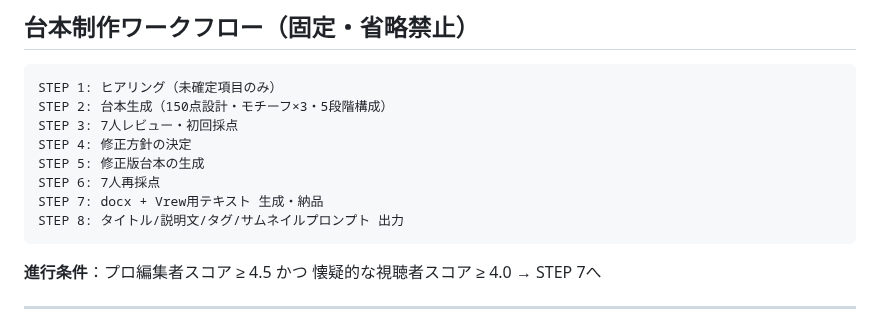
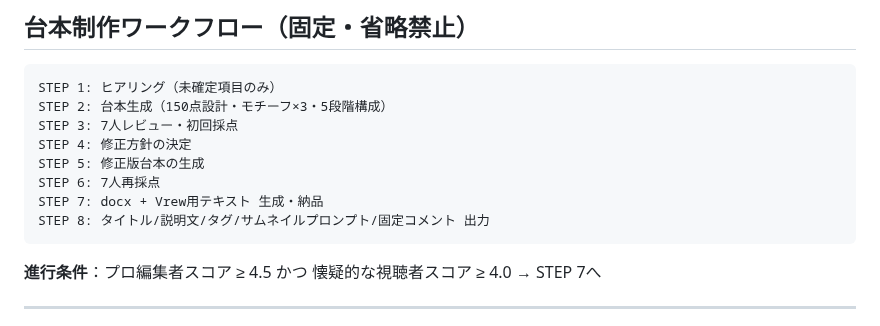
Before and after one commit to kokeko2ko-ui/my-project, a Markdown page: CLAUDE.md, the part around the change. Drawn GitHub-style.

````diff
--- a/CLAUDE.md
+++ b/CLAUDE.md
@@ -25,7 +25,7 @@ STEP 4: 修正方針の決定
 STEP 5: 修正版台本の生成
 STEP 6: 7人再採点
 STEP 7: docx + Vrew用テキスト 生成・納品
-STEP 8: タイトル/説明文/タグ/サムネイルプロンプト 出力
+STEP 8: タイトル/説明文/タグ/サムネイルプロンプト/固定コメント 出力
 ```
 
 **進行条件**：プロ編集者スコア ≥ 4.5 かつ 懐疑的な視聴者スコア ≥ 4.0 → STEP 7へ
````
Also changed, not shown: .claude/skills/kandou-master.md (+28 -0 lines).
